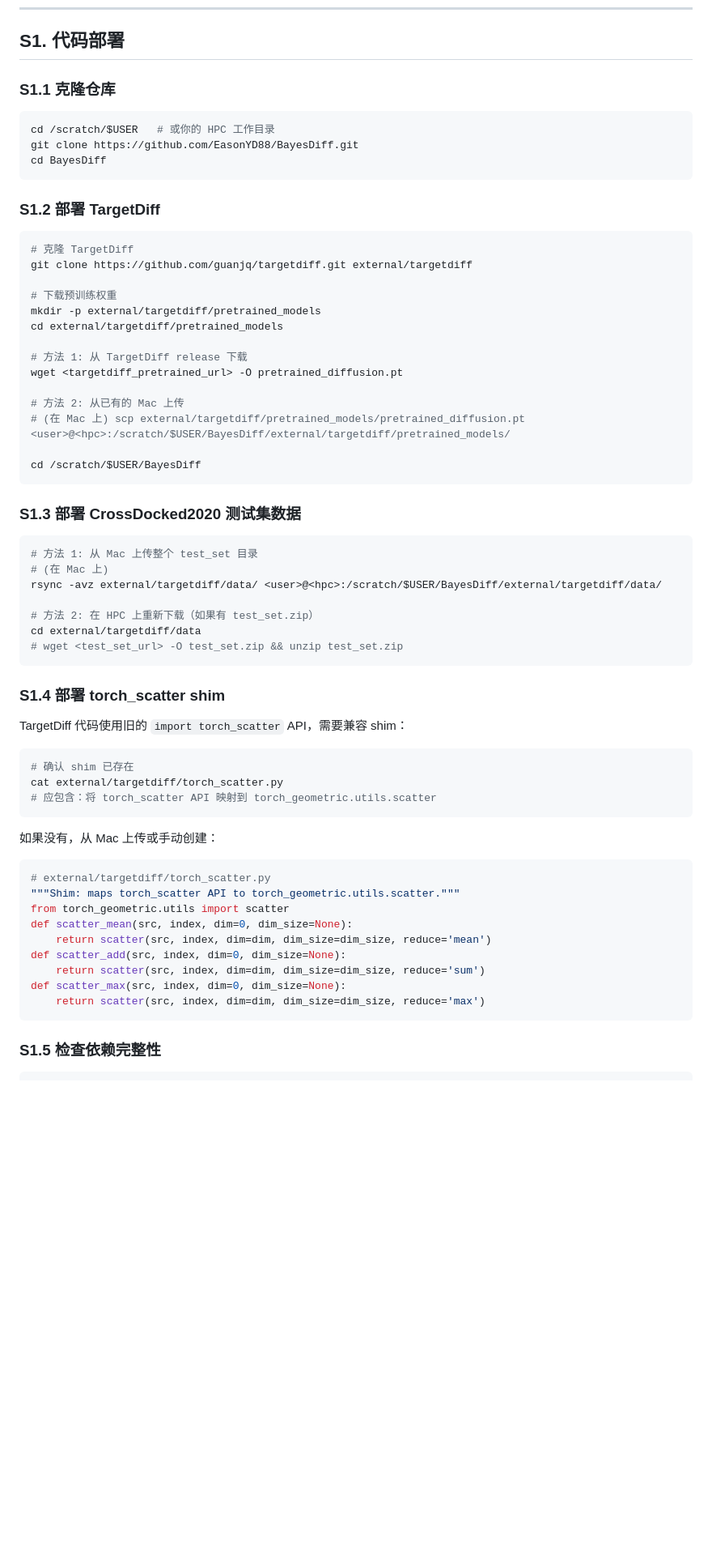
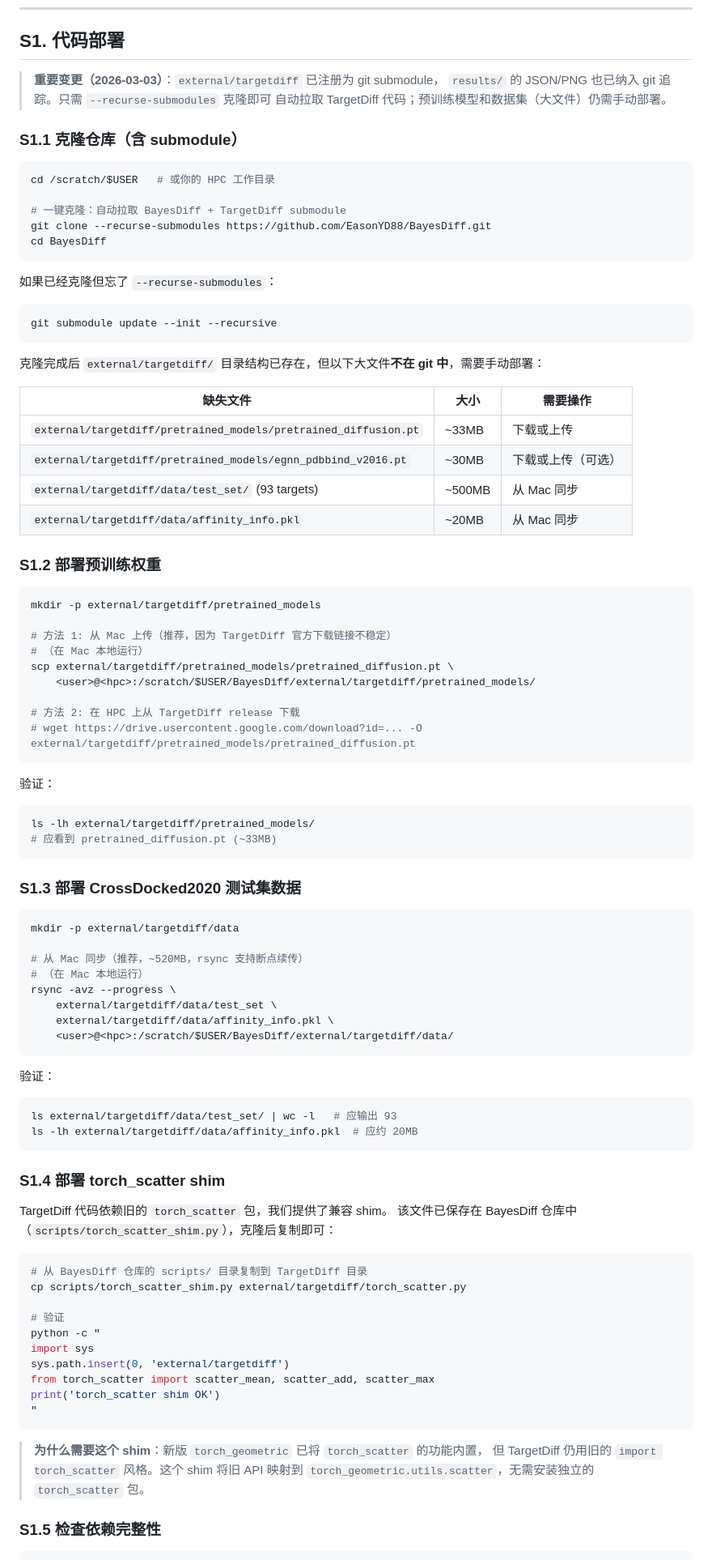
Before and after one commit to EasonYD88/BayesDiff, a Markdown page: doc/hpc_execution_plan.md, the part around one of its changes. Shown at 81% size. Drawn GitHub-style; blank space fills up the shorter version.

Commit message:
doc: update HPC plan with submodule-based setup (S1 + Appendix E)

````diff
--- a/doc/hpc_execution_plan.md
+++ b/doc/hpc_execution_plan.md
@@ -80,68 +103,95 @@ print(f'PyG: {torch_geometric.__version__}')
 
 ## S1. 代码部署
 
-### S1.1 克隆仓库
+> **重要变更（2026-03-03）**：`external/targetdiff` 已注册为 git submodule，
+> `results/` 的 JSON/PNG 也已纳入 git 追踪。只需 `--recurse-submodules` 克隆即可
+> 自动拉取 TargetDiff 代码；预训练模型和数据集（大文件）仍需手动部署。
+
+### S1.1 克隆仓库（含 submodule）
 
 ```bash
 cd /scratch/$USER   # 或你的 HPC 工作目录
-git clone https://github.com/EasonYD88/BayesDiff.git
+
+# 一键克隆：自动拉取 BayesDiff + TargetDiff submodule
+git clone --recurse-submodules https://github.com/EasonYD88/BayesDiff.git
 cd BayesDiff
 ```
 
-### S1.2 部署 TargetDiff
+如果已经克隆但忘了 `--recurse-submodules`：
 
 ```bash
-# 克隆 TargetDiff
-git clone https://github.com/guanjq/targetdiff.git external/targetdiff
+git submodule update --init --recursive
+```
 
-# 下载预训练权重
+克隆完成后 `external/targetdiff/` 目录结构已存在，但以下大文件**不在 git 中**，需要手动部署：
+
+| 缺失文件 | 大小 | 需要操作 |
+|----------|------|----------|
+| `external/targetdiff/pretrained_models/pretrained_diffusion.pt` | ~33MB | 下载或上传 |
+| `external/targetdiff/pretrained_models/egnn_pdbbind_v2016.pt` | ~30MB | 下载或上传（可选）|
+| `external/targetdiff/data/test_set/` (93 targets) | ~500MB | 从 Mac 同步 |
+| `external/targetdiff/data/affinity_info.pkl` | ~20MB | 从 Mac 同步 |
+
+### S1.2 部署预训练权重
+
+```bash
 mkdir -p external/targetdiff/pretrained_models
-cd external/targetdiff/pretrained_models
 
-# 方法 1: 从 TargetDiff release 下载
-wget <targetdiff_pretrained_url> -O pretrained_diffusion.pt
+# 方法 1: 从 Mac 上传（推荐，因为 TargetDiff 官方下载链接不稳定）
+# （在 Mac 本地运行）
+scp external/targetdiff/pretrained_models/pretrained_diffusion.pt \
+    <user>@<hpc>:/scratch/$USER/BayesDiff/external/targetdiff/pretrained_models/
 
-# 方法 2: 从已有的 Mac 上传
-# (在 Mac 上) scp external/targetdiff/pretrained_models/pretrained_diffusion.pt <user>@<hpc>:/scratch/$USER/BayesDiff/external/targetdiff/pretrained_models/
+# 方法 2: 在 HPC 上从 TargetDiff release 下载
+# wget https://drive.usercontent.google.com/download?id=... -O external/targetdiff/pretrained_models/pretrained_diffusion.pt
+```
 
-cd /scratch/$USER/BayesDiff
+验证：
+```bash
+ls -lh external/targetdiff/pretrained_models/
+# 应看到 pretrained_diffusion.pt (~33MB)
 ```
 
 ### S1.3 部署 CrossDocked2020 测试集数据
 
 ```bash
-# 方法 1: 从 Mac 上传整个 test_set 目录
-# (在 Mac 上)
-rsync -avz external/targetdiff/data/ <user>@<hpc>:/scratch/$USER/BayesDiff/external/targetdiff/data/
+mkdir -p external/targetdiff/data
 
-# 方法 2: 在 HPC 上重新下载（如果有 test_set.zip）
-cd external/targetdiff/data
-# wget <test_set_url> -O test_set.zip && unzip test_set.zip
+# 从 Mac 同步（推荐，~520MB，rsync 支持断点续传）
+# （在 Mac 本地运行）
+rsync -avz --progress \
+    external/targetdiff/data/test_set \
+    external/targetdiff/data/affinity_info.pkl \
+    <user>@<hpc>:/scratch/$USER/BayesDiff/external/targetdiff/data/
+```
+
+验证：
+```bash
+ls external/targetdiff/data/test_set/ | wc -l   # 应输出 93
+ls -lh external/targetdiff/data/affinity_info.pkl  # 应约 20MB
 ```
 
 ### S1.4 部署 torch_scatter shim
 
-TargetDiff 代码使用旧的 `import torch_scatter` API，需要兼容 shim：
+TargetDiff 代码依赖旧的 `torch_scatter` 包，我们提供了兼容 shim。
+该文件已保存在 BayesDiff 仓库中（`scripts/torch_scatter_shim.py`），克隆后复制即可：
 
 ```bash
-# 确认 shim 已存在
-cat external/targetdiff/torch_scatter.py
-# 应包含：将 torch_scatter API 映射到 torch_geometric.utils.scatter
+# 从 BayesDiff 仓库的 scripts/ 目录复制到 TargetDiff 目录
+cp scripts/torch_scatter_shim.py external/targetdiff/torch_scatter.py
+
+# 验证
+python -c "
+import sys
+sys.path.insert(0, 'external/targetdiff')
+from torch_scatter import scatter_mean, scatter_add, scatter_max
+print('torch_scatter shim OK')
+"
 ```
 
-如果没有，从 Mac 上传或手动创建：
-
-```python
-# external/targetdiff/torch_scatter.py
-"""Shim: maps torch_scatter API to torch_geometric.utils.scatter."""
-from torch_geometric.utils import scatter
-def scatter_mean(src, index, dim=0, dim_size=None):
-    return scatter(src, index, dim=dim, dim_size=dim_size, reduce='mean')
-def scatter_add(src, index, dim=0, dim_size=None):
-    return scatter(src, index, dim=dim, dim_size=dim_size, reduce='sum')
-def scatter_max(src, index, dim=0, dim_size=None):
-    return scatter(src, index, dim=dim, dim_size=dim_size, reduce='max')
-```
+> **为什么需要这个 shim**：新版 `torch_geometric` 已将 `torch_scatter` 的功能内置，
+> 但 TargetDiff 仍用旧的 `import torch_scatter` 风格。这个 shim 将旧 API 映射到
+> `torch_geometric.utils.scatter`，无需安装独立的 `torch_scatter` 包。
 
 ### S1.5 检查依赖完整性
 
````
Also changed, not shown: other parts of doc/hpc_execution_plan.md (+81 -15 lines).
